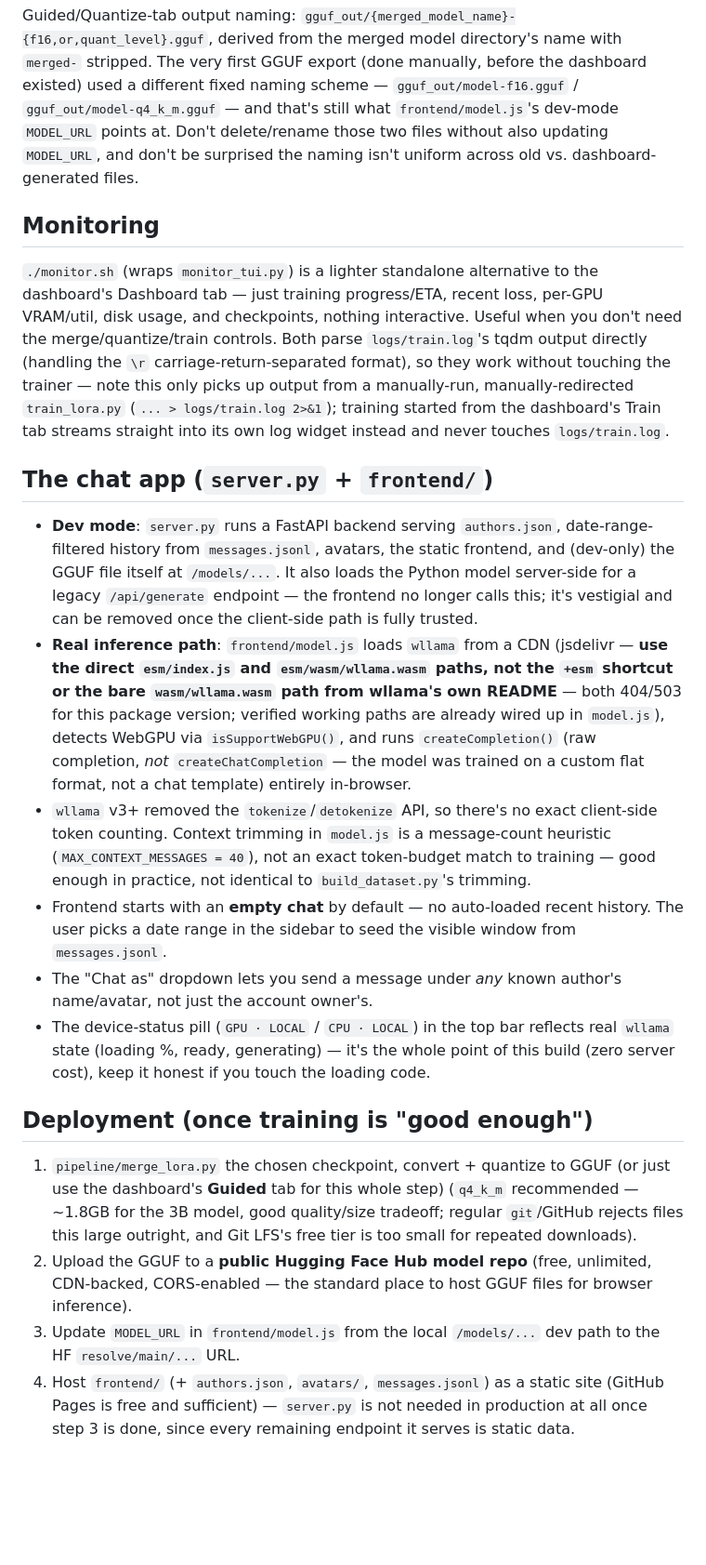
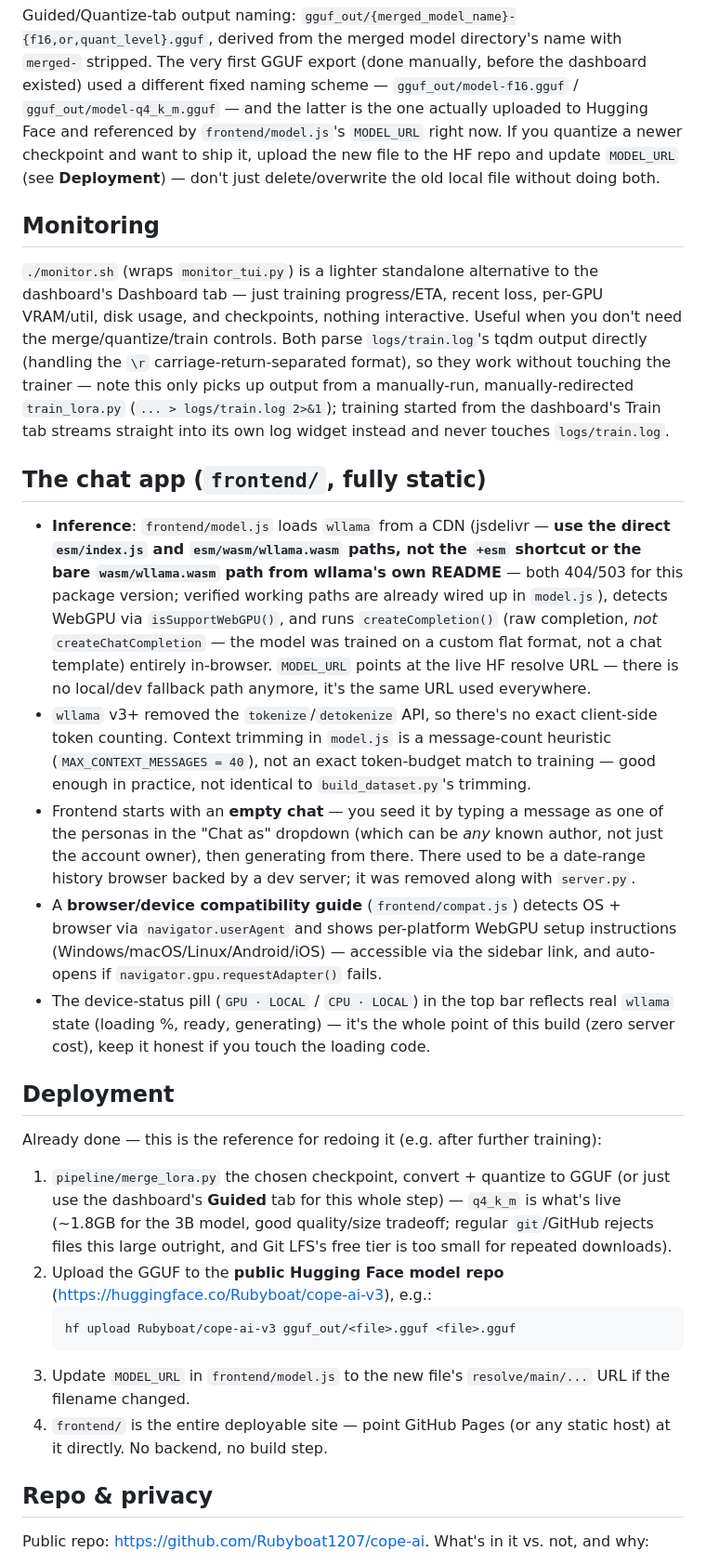
Before and after one commit to Rubyboat1207/cope-ai, a Markdown page: CLAUDE.md, the part around one of its changes. Shown at 93% size. Drawn GitHub-style; blank space fills up the shorter version.

````diff
--- a/CLAUDE.md
+++ b/CLAUDE.md
@@ -163,10 +178,11 @@ Guided/Quantize-tab output naming: `gguf_out/{merged_model_name}-{f16,or,quant_l
 derived from the merged model directory's name with `merged-` stripped. The
 very first GGUF export (done manually, before the dashboard existed) used a
 different fixed naming scheme — `gguf_out/model-f16.gguf` /
-`gguf_out/model-q4_k_m.gguf` — and that's still what `frontend/model.js`'s
-dev-mode `MODEL_URL` points at. Don't delete/rename those two files without
-also updating `MODEL_URL`, and don't be surprised the naming isn't uniform
-across old vs. dashboard-generated files.
+`gguf_out/model-q4_k_m.gguf` — and the latter is the one actually uploaded
+to Hugging Face and referenced by `frontend/model.js`'s `MODEL_URL` right
+now. If you quantize a newer checkpoint and want to ship it, upload the new
+file to the HF repo and update `MODEL_URL` (see **Deployment**) — don't
+just delete/overwrite the old local file without doing both.
 
 ## Monitoring
 
@@ -181,50 +197,59 @@ manually-redirected `train_lora.py` (`... > logs/train.log 2>&1`); training
 started from the dashboard's Train tab streams straight into its own log
 widget instead and never touches `logs/train.log`.
 
-## The chat app (`server.py` + `frontend/`)
+## The chat app (`frontend/`, fully static)
 
-- **Dev mode**: `server.py` runs a FastAPI backend serving `authors.json`,
-  date-range-filtered history from `messages.jsonl`, avatars, the static
-  frontend, and (dev-only) the GGUF file itself at `/models/...`. It also
-  loads the Python model server-side for a legacy `/api/generate` endpoint —
-  the frontend no longer calls this; it's vestigial and can be removed once
-  the client-side path is fully trusted.
-- **Real inference path**: `frontend/model.js` loads `wllama` from a CDN
-  (jsdelivr — **use the direct `esm/index.js` and `esm/wasm/wllama.wasm`
-  paths, not the `+esm` shortcut or the bare `wasm/wllama.wasm` path from
-  wllama's own README** — both 404/503 for this package version; verified
-  working paths are already wired up in `model.js`), detects WebGPU via
+- **Inference**: `frontend/model.js` loads `wllama` from a CDN (jsdelivr —
+  **use the direct `esm/index.js` and `esm/wasm/wllama.wasm` paths, not the
+  `+esm` shortcut or the bare `wasm/wllama.wasm` path from wllama's own
+  README** — both 404/503 for this package version; verified working paths
+  are already wired up in `model.js`), detects WebGPU via
   `isSupportWebGPU()`, and runs `createCompletion()` (raw completion, *not*
   `createChatCompletion` — the model was trained on a custom flat format,
-  not a chat template) entirely in-browser.
+  not a chat template) entirely in-browser. `MODEL_URL` points at the live
+  HF resolve URL — there is no local/dev fallback path anymore, it's the
+  same URL used everywhere.
 - `wllama` v3+ removed the `tokenize`/`detokenize` API, so there's no exact
   client-side token counting. Context trimming in `model.js` is a
   message-count heuristic (`MAX_CONTEXT_MESSAGES = 40`), not an exact
   token-budget match to training — good enough in practice, not identical
   to `build_dataset.py`'s trimming.
-- Frontend starts with an **empty chat** by default — no auto-loaded recent
-  history. The user picks a date range in the sidebar to seed the visible
-  window from `messages.jsonl`.
-- The "Chat as" dropdown lets you send a message under *any* known author's
-  name/avatar, not just the account owner's.
+- Frontend starts with an **empty chat** — you seed it by typing a message
+  as one of the personas in the "Chat as" dropdown (which can be *any*
+  known author, not just the account owner), then generating from there.
+  There used to be a date-range history browser backed by a dev server;
+  it was removed along with `server.py`.
+- A **browser/device compatibility guide** (`frontend/compat.js`) detects
+  OS + browser via `navigator.userAgent` and shows per-platform WebGPU
+  setup instructions (Windows/macOS/Linux/Android/iOS) — accessible via the
+  sidebar link, and auto-opens if `navigator.gpu.requestAdapter()` fails.
 - The device-status pill (`GPU · LOCAL` / `CPU · LOCAL`) in the top bar
   reflects real `wllama` state (loading %, ready, generating) — it's the
   whole point of this build (zero server cost), keep it honest if you touch
   the loading code.
 
-## Deployment (once training is "good enough")
+## Deployment
+
+Already done — this is the reference for redoing it (e.g. after further
+training):
 
 1. `pipeline/merge_lora.py` the chosen checkpoint, convert + quantize to GGUF
-   (or just use the dashboard's **Guided** tab for this whole step)
-   (`q4_k_m` recommended — ~1.8GB for the 3B model, good quality/size
+   (or just use the dashboard's **Guided** tab for this whole step) —
+   `q4_k_m` is what's live (~1.8GB for the 3B model, good quality/size
    tradeoff; regular `git`/GitHub rejects files this large outright, and
    Git LFS's free tier is too small for repeated downloads).
-2. Upload the GGUF to a **public Hugging Face Hub model repo** (free,
-   unlimited, CDN-backed, CORS-enabled — the standard place to host GGUF
-   files for browser inference).
-3. Update `MODEL_URL` in `frontend/model.js` from the local `/models/...`
-   dev path to the HF `resolve/main/...` URL.
-4. Host `frontend/` (+ `authors.json`, `avatars/`, `messages.jsonl`) as a
-   static site (GitHub Pages is free and sufficient) — `server.py` is not
-   needed in production at all once step 3 is done, since every remaining
-   endpoint it serves is static data.
+2. Upload the GGUF to the **public Hugging Face model repo**
+   (https://huggingface.co/Rubyboat/cope-ai-v3), e.g.:
+   ```
+   hf upload Rubyboat/cope-ai-v3 gguf_out/<file>.gguf <file>.gguf
+   ```
+3. Update `MODEL_URL` in `frontend/model.js` to the new file's
+   `resolve/main/...` URL if the filename changed.
+4. `frontend/` is the entire deployable site — point GitHub Pages (or any
+   static host) at it directly. No backend, no build step.
+
+## Repo & privacy
+
+Public repo: https://github.com/Rubyboat1207/cope-ai. What's in it vs. not,
+and why:
+
````
Also changed, not shown: other parts of CLAUDE.md (+57 -27 lines).
